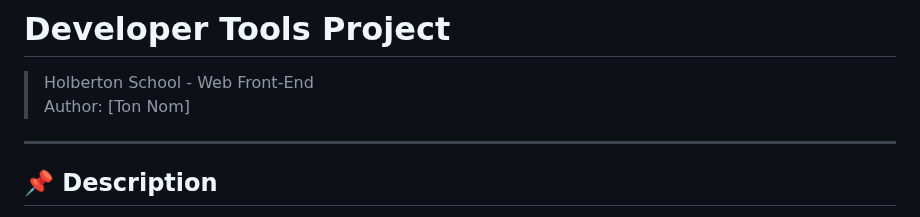
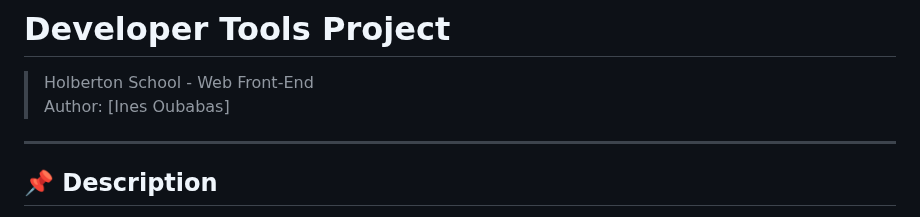
Before and after one commit to Ines-Oubabas/holbertonschool-web_front_end, a Markdown page: developer_tools/README.md, the part around the change. Drawn GitHub-style.

```diff
--- a/developer_tools/README.md
+++ b/developer_tools/README.md
@@ -1,7 +1,7 @@
 # Developer Tools Project
 
 > Holberton School - Web Front-End
-> Author: [Ton Nom]
+> Author: [Ines Oubabas]
 
 ---
 
```
